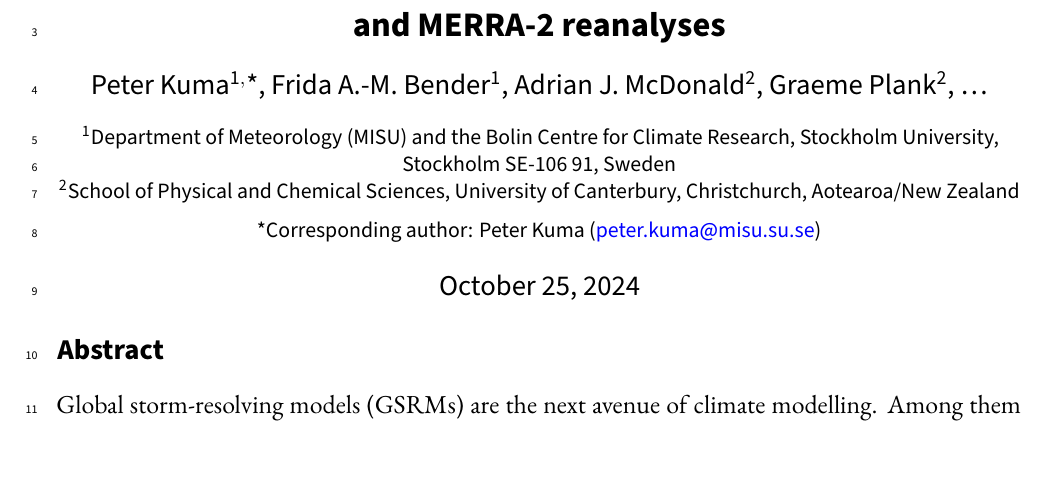
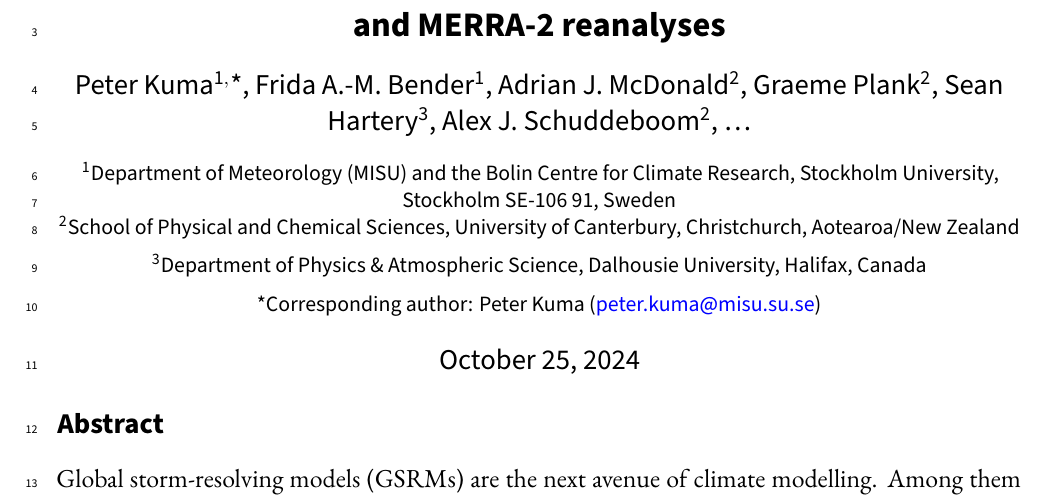
Before and after one commit to peterkuma/icon-so-2024-paper, a LaTeX document (manuscript.tex): part of page 1 of 32, cut so that both start at the same text. Compiled offline with XeLaTeX.

Commit message:
Add more authors

```diff
--- a/manuscript.tex
+++ b/manuscript.tex
@@ -81,10 +81,11 @@
 \fontsize{13pt}{15pt}\selectfont
 
 \begin{center} \Large \sffamily\textbf{Ship-based lidar evaluation of Southern Ocean clouds in the storm-resolving general circulation model ICON and the ERA5 and MERRA-2 reanalyses}\\[0.4cm]
-\large Peter Kuma$^\mathsf{1,}$*, Frida A.-M. Bender$^\mathsf{1}$, Adrian J. McDonald$^\mathsf{2}$, Graeme Plank$^\mathsf{2}$, \ldots\\[0.4cm]
+\large Peter Kuma$^\mathsf{1,}$*, Frida A.-M. Bender$^\mathsf{1}$, Adrian J. McDonald$^\mathsf{2}$, Graeme Plank$^\mathsf{2}$, Sean Hartery$^\mathsf{3}$, Alex J. Schuddeboom$^\mathsf{2}$, \ldots\\[0.4cm]
 \small
 $^\mathsf{1}$Department of Meteorology (MISU) and the Bolin Centre for Climate Research, Stockholm University, Stockholm SE-106 91, Sweden\\
 $^\mathsf{2}$School of Physical and Chemical Sciences, University of Canterbury, Christchurch, Aotearoa/New Zealand\\[0.2cm]
+$^\mathsf{3}$Department of Physics \& Atmospheric Science, Dalhousie University, Halifax, Canada\\[0.2cm]
 *Corresponding author: Peter Kuma (\href{mailto:peter.kuma@misu.su.se}{peter.kuma@misu.su.se})\\[0.4cm]
 \large \today\\[0.4cm]
 
```
